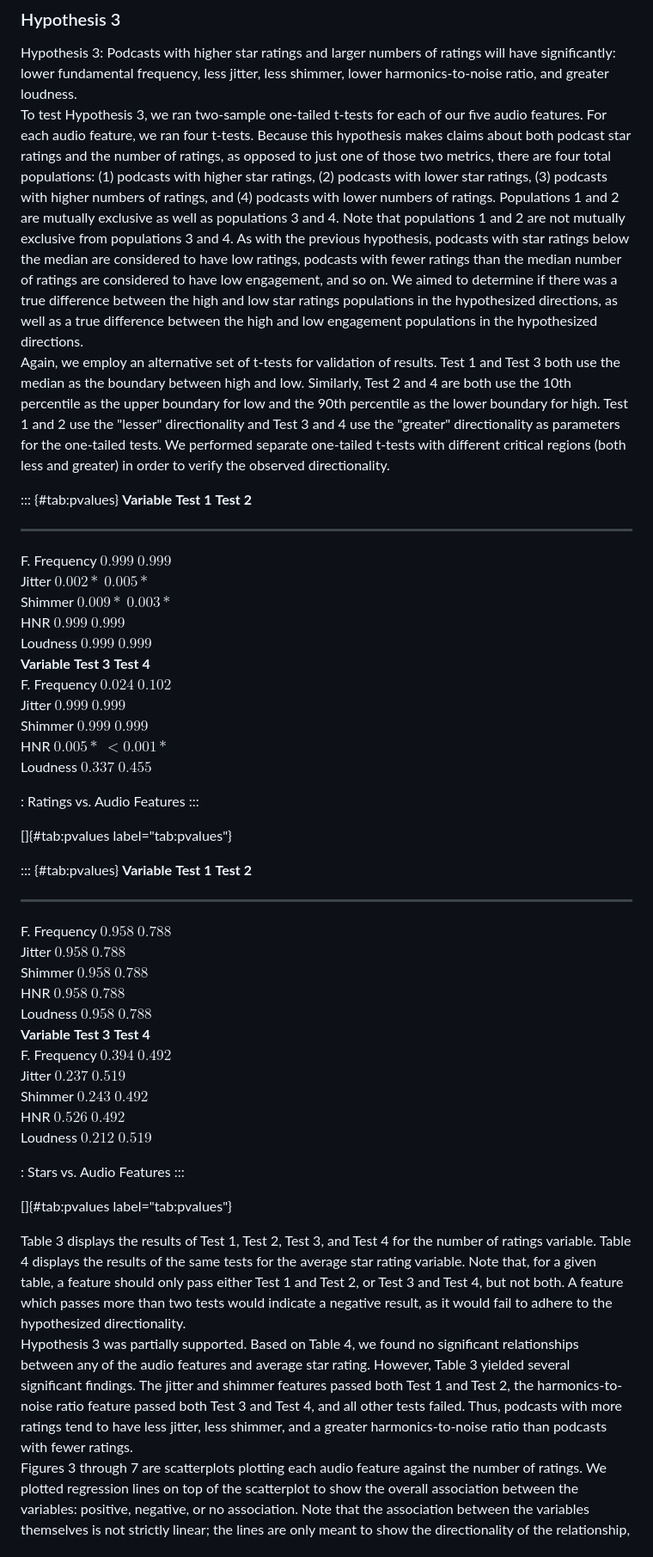
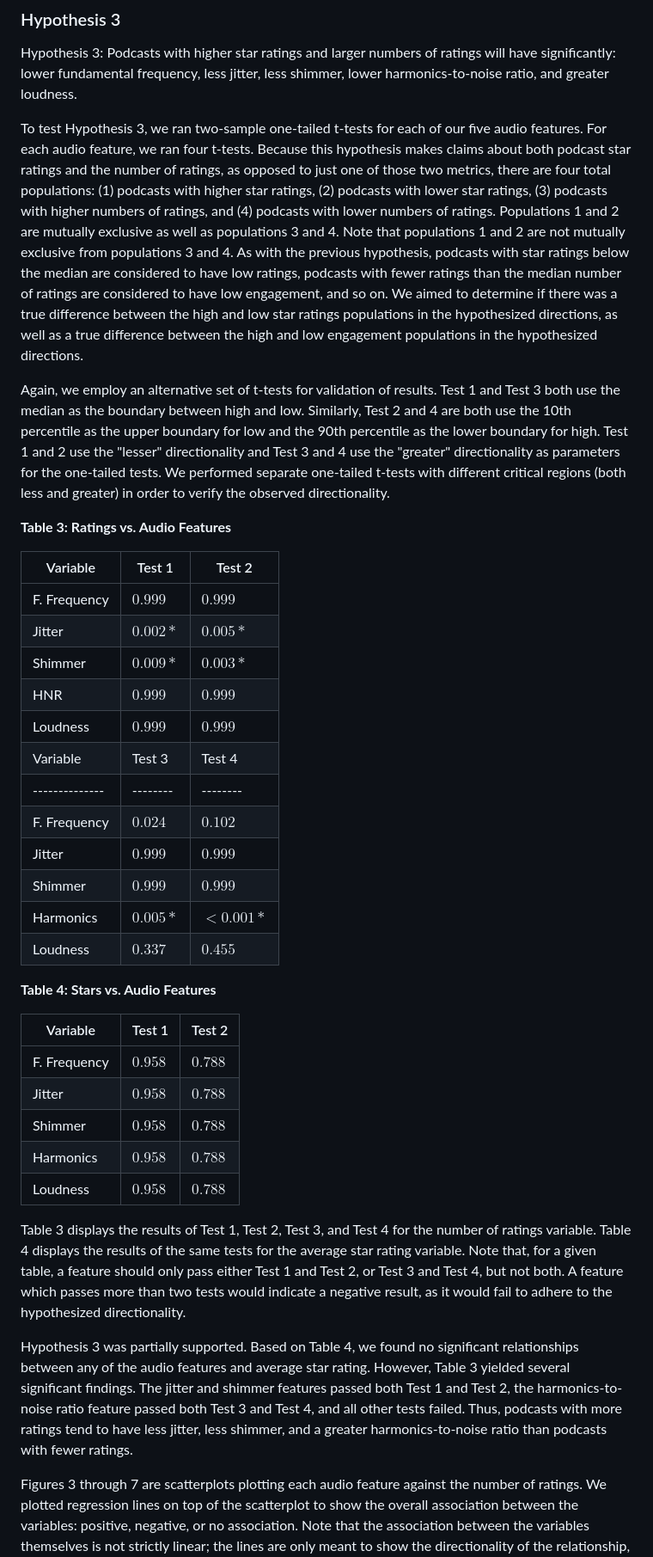
Before and after one commit to quinnbooth/Spotify-Podcast-Audio-Research, a Markdown page: README.md, the part around the change printed below. Shown: that part at 86% size. GitHub-like rendering.

```diff
--- a/README.md
+++ b/README.md
@@ -531,7 +535,8 @@ population.](hnr_barplot.png){#fig:galaxy width="7.5cm"}
 Hypothesis 3: Podcasts with higher star ratings and larger numbers of
 ratings will have significantly: lower fundamental frequency, less
 jitter, less shimmer, lower harmonics-to-noise ratio, and greater
-loudness.\
+loudness.
+
 To test Hypothesis 3, we ran two-sample one-tailed t-tests for each of
 our five audio features. For each audio feature, we ran four t-tests.
 Because this hypothesis makes claims about both podcast star ratings and
@@ -547,7 +552,8 @@ than the median number of ratings are considered to have low engagement,
 and so on. We aimed to determine if there was a true difference between
 the high and low star ratings populations in the hypothesized
 directions, as well as a true difference between the high and low
-engagement populations in the hypothesized directions.\
+engagement populations in the hypothesized directions.
+
 Again, we employ an alternative set of t-tests for validation of
 results. Test 1 and Test 3 both use the median as the boundary between
 high and low. Similarly, Test 2 and 4 are both use the 10th percentile
@@ -558,45 +564,32 @@ one-tailed tests. We performed separate one-tailed t-tests with
 different critical regions (both less and greater) in order to verify
 the observed directionality.
 
-::: {#tab:pvalues}
-  **Variable**    **Test 1**   **Test 2**
-  -------------- ------------ ------------ --
-  F. Frequency     $0.999$      $0.999$
-  Jitter           $0.002*$     $0.005*$
-  Shimmer          $0.009*$     $0.003*$
-  HNR              $0.999$      $0.999$
-  Loudness         $0.999$      $0.999$
-  **Variable**    **Test 3**   **Test 4**
-  F. Frequency     $0.024$      $0.102$
-  Jitter           $0.999$      $0.999$
-  Shimmer          $0.999$      $0.999$
-  HNR              $0.005*$    $<0.001*$
-  Loudness         $0.337$      $0.455$
+**Table 3: Ratings vs. Audio Features**
 
-  : Ratings vs. Audio Features
-:::
+|   Variable   | Test 1 | Test 2 |
+|--------------|--------|--------|
+| F. Frequency | $0.999$  | $0.999$  |
+| Jitter       | $0.002*$ | $0.005*$ |
+| Shimmer      | $0.009*$ | $0.003*$ |
+| HNR          | $0.999$  | $0.999$  |
+| Loudness     | $0.999$  | $0.999$  |
+|   Variable   | Test 3 | Test 4 |
+|--------------|--------|--------|
+| F. Frequency | $0.024$  | $0.102$  |
+| Jitter       | $0.999$  | $0.999$  |
+| Shimmer      | $0.999$  | $0.999$  |
+| Harmonics    | $0.005*$ | $<0.001*$|
+| Loudness     | $0.337$  | $0.455$  |
 
-[]{#tab:pvalues label="tab:pvalues"}
+**Table 4: Stars vs. Audio Features**
 
-::: {#tab:pvalues}
-  **Variable**    **Test 1**   **Test 2**
-  -------------- ------------ ------------ --
-  F. Frequency     $0.958$      $0.788$
-  Jitter           $0.958$      $0.788$
-  Shimmer          $0.958$      $0.788$
-  HNR              $0.958$      $0.788$
-  Loudness         $0.958$      $0.788$
-  **Variable**    **Test 3**   **Test 4**
-  F. Frequency     $0.394$      $0.492$
-  Jitter           $0.237$      $0.519$
-  Shimmer          $0.243$      $0.492$
-  HNR              $0.526$      $0.492$
-  Loudness         $0.212$      $0.519$
-
-  : Stars vs. Audio Features
-:::
-
-[]{#tab:pvalues label="tab:pvalues"}
+|   Variable   | Test 1 | Test 2 |
+|--------------|--------|--------|
+| F. Frequency | $0.958$  | $0.788$  |
+| Jitter       | $0.958$  | $0.788$  |
+| Shimmer      | $0.958$  | $0.788$  |
+| Harmonics    | $0.958$  | $0.788$  |
+| Loudness     | $0.958$  | $0.788$  |
 
 Table 3 displays the results of Test 1, Test 2, Test 3, and Test 4 for
 the number of ratings variable. Table 4 displays the results of the same
@@ -604,7 +597,8 @@ tests for the average star rating variable. Note that, for a given
 table, a feature should only pass either Test 1 and Test 2, or Test 3
 and Test 4, but not both. A feature which passes more than two tests
 would indicate a negative result, as it would fail to adhere to the
-hypothesized directionality.\
+hypothesized directionality.
+
 Hypothesis 3 was partially supported. Based on Table 4, we found no
 significant relationships between any of the audio features and average
 star rating. However, Table 3 yielded several significant findings. The
@@ -612,7 +606,8 @@ jitter and shimmer features passed both Test 1 and Test 2, the
 harmonics-to-noise ratio feature passed both Test 3 and Test 4, and all
 other tests failed. Thus, podcasts with more ratings tend to have less
 jitter, less shimmer, and a greater harmonics-to-noise ratio than
-podcasts with fewer ratings.\
+podcasts with fewer ratings.
+
 Figures 3 through 7 are scatterplots plotting each audio feature against
 the number of ratings. We plotted regression lines on top of the
 scatterplot to show the overall association between the variables:
```
Also changed, not shown: other parts of README.md (+55 -46 lines).
